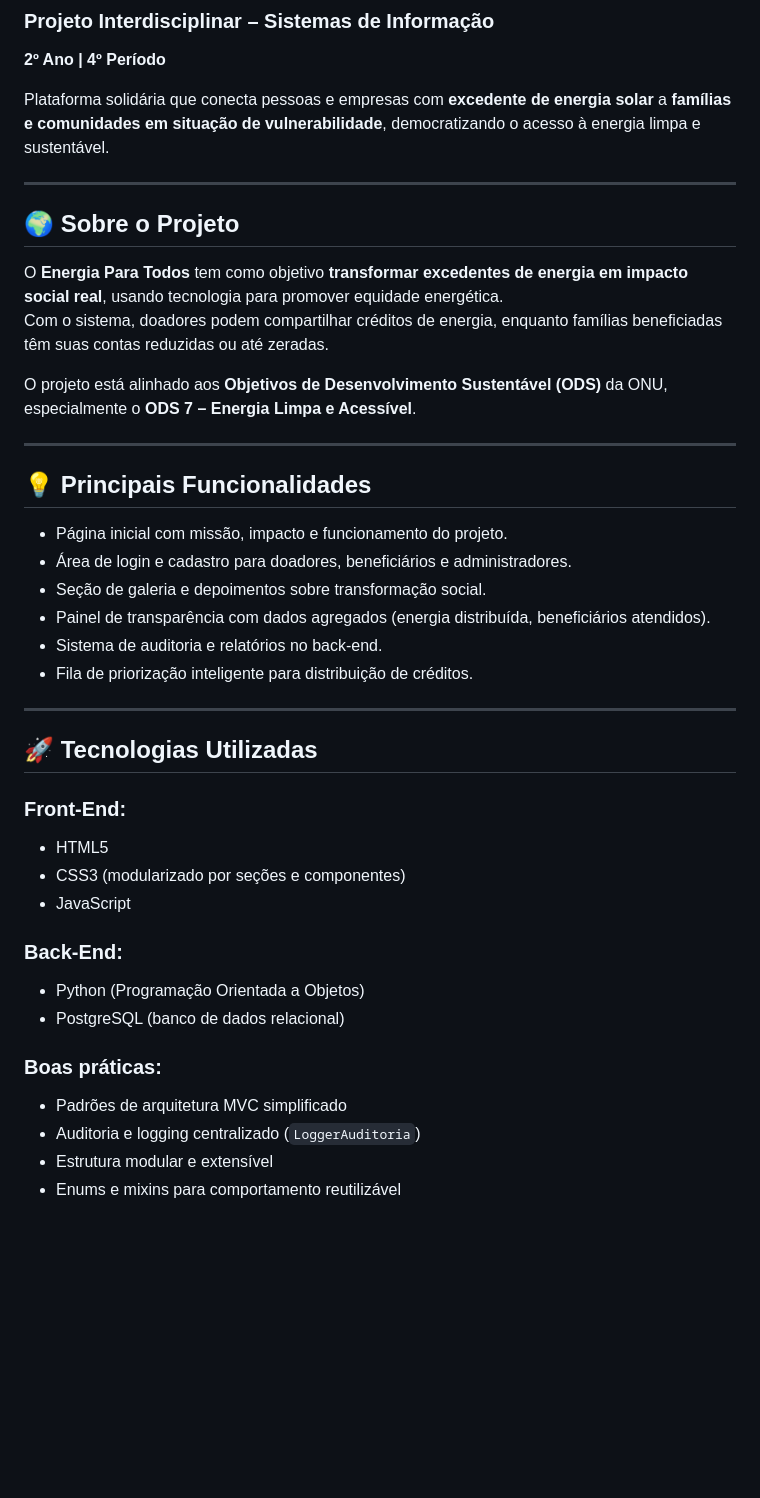
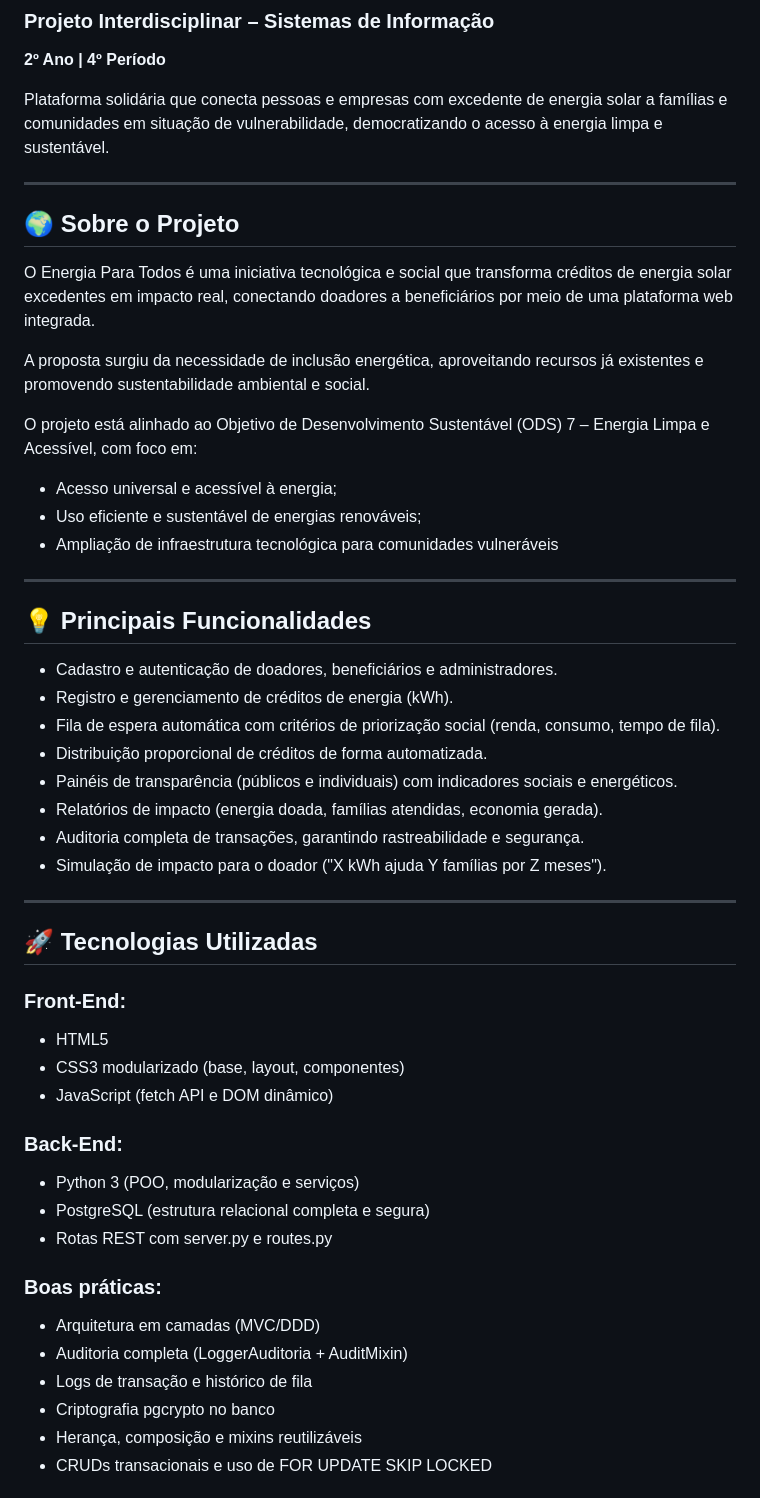
Before and after one commit to oRodolfo/Energia-Para-Todos, a Markdown page: README.md, the part around the change printed below. GitHub-like rendering; blank space fills up the shorter version.

```diff
--- a/README.md
+++ b/README.md
@@ -3,27 +3,33 @@
 ### Projeto Interdisciplinar – Sistemas de Informação
 **2º Ano | 4º Período**
 
-Plataforma solidária que conecta pessoas e empresas com **excedente de energia solar** a **famílias e comunidades em situação de vulnerabilidade**, democratizando o acesso à energia limpa e sustentável.
+Plataforma solidária que conecta pessoas e empresas com excedente de energia solar a famílias e comunidades em situação de vulnerabilidade, democratizando o acesso à energia limpa e sustentável.
 
 ---
 
 ## 🌍 Sobre o Projeto
 
-O **Energia Para Todos** tem como objetivo **transformar excedentes de energia em impacto social real**, usando tecnologia para promover equidade energética.
-Com o sistema, doadores podem compartilhar créditos de energia, enquanto famílias beneficiadas têm suas contas reduzidas ou até zeradas.
+O Energia Para Todos é uma iniciativa tecnológica e social que transforma créditos de energia solar excedentes em impacto real, conectando doadores a beneficiários por meio de uma plataforma web integrada.
 
-O projeto está alinhado aos **Objetivos de Desenvolvimento Sustentável (ODS)** da ONU, especialmente o **ODS 7 – Energia Limpa e Acessível**.
+A proposta surgiu da necessidade de inclusão energética, aproveitando recursos já existentes e promovendo sustentabilidade ambiental e social.
 
+O projeto está alinhado ao Objetivo de Desenvolvimento Sustentável (ODS) 7 – Energia Limpa e Acessível, com foco em:
+
+- Acesso universal e acessível à energia;
+- Uso eficiente e sustentável de energias renováveis;
+- Ampliação de infraestrutura tecnológica para comunidades vulneráveis
 ---
 
 ## 💡 Principais Funcionalidades
 
-- Página inicial com missão, impacto e funcionamento do projeto.
-- Área de login e cadastro para doadores, beneficiários e administradores.
-- Seção de galeria e depoimentos sobre transformação social.
-- Painel de transparência com dados agregados (energia distribuída, beneficiários atendidos).
-- Sistema de auditoria e relatórios no back-end.
-- Fila de priorização inteligente para distribuição de créditos.
+- Cadastro e autenticação de doadores, beneficiários e administradores.
+- Registro e gerenciamento de créditos de energia (kWh).
+- Fila de espera automática com critérios de priorização social (renda, consumo, tempo de fila).
+- Distribuição proporcional de créditos de forma automatizada.
+- Painéis de transparência (públicos e individuais) com indicadores sociais e energéticos.
+- Relatórios de impacto (energia doada, famílias atendidas, economia gerada).
+- Auditoria completa de transações, garantindo rastreabilidade e segurança.
+- Simulação de impacto para o doador ("X kWh ajuda Y famílias por Z meses").
 
 ---
 
@@ -31,16 +37,19 @@ O projeto está alinhado aos **Objetivos de Desenvolvimento Sustentável (ODS)**
 
 ### **Front-End:**
 - HTML5
-- CSS3 (modularizado por seções e componentes)
-- JavaScript
+- CSS3 modularizado (base, layout, componentes)
+- JavaScript (fetch API e DOM dinâmico)
 
 ### **Back-End:**
-- Python (Programação Orientada a Objetos)
-- PostgreSQL (banco de dados relacional)
+- Python 3 (POO, modularização e serviços)
+- PostgreSQL (estrutura relacional completa e segura)
+- Rotas REST com server.py e routes.py
 
 ### **Boas práticas:**
-- Padrões de arquitetura MVC simplificado
-- Auditoria e logging centralizado (`LoggerAuditoria`)
-- Estrutura modular e extensível
-- Enums e mixins para comportamento reutilizável
+- Arquitetura em camadas (MVC/DDD)
+- Auditoria completa (LoggerAuditoria + AuditMixin)
+- Logs de transação e histórico de fila
+- Criptografia pgcrypto no banco
+- Herança, composição e mixins reutilizáveis
+- CRUDs transacionais e uso de FOR UPDATE SKIP LOCKED
 
```
Also changed, not shown: other parts of README.md (+79 -60 lines).
